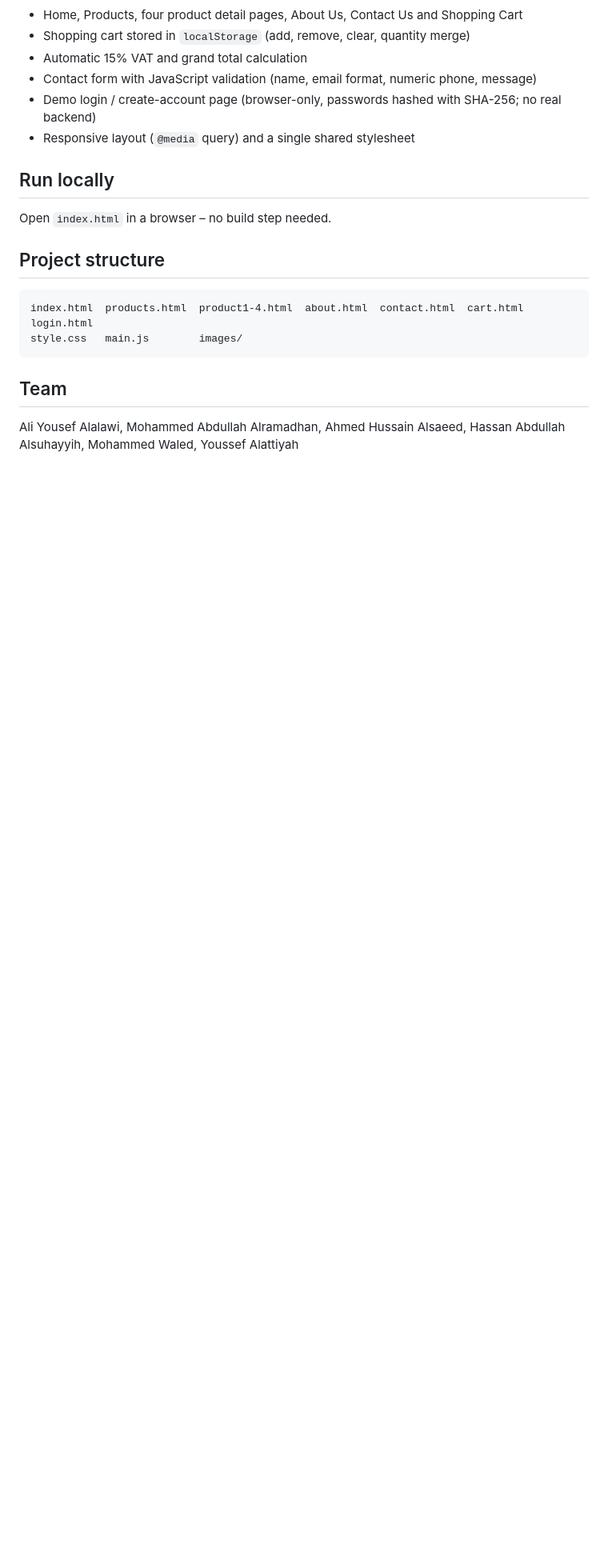
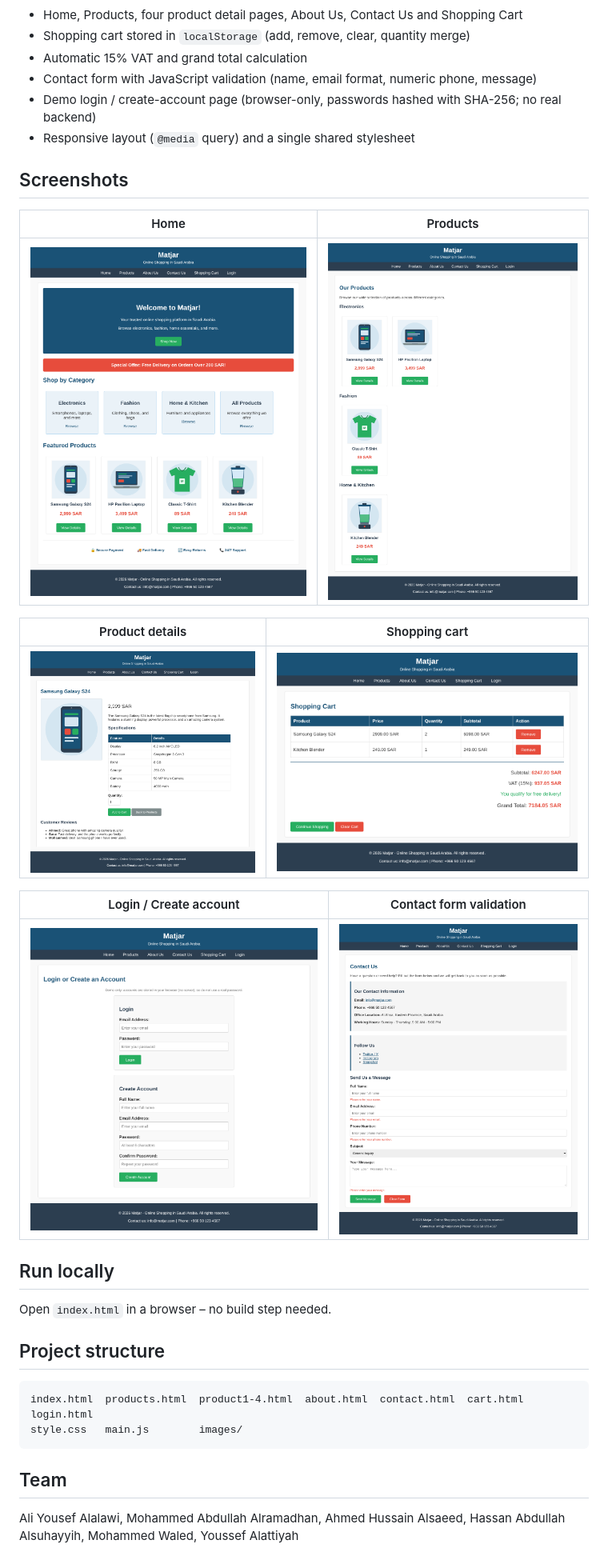
Before and after one commit to Mohd891/matjar-store, a Markdown page: README.md, the part around the change. Shown at 80% size. Drawn GitHub-style; pictures changed too: screenshots/cart.png (added), screenshots/contact-validation.png (added), screenshots/home.png (added); blank space fills up the shorter version.

Commit message:
Add screenshots to README and fix card widths on home page
Co-Authored-By: Claude Sonnet 5.5 <noreply@anthropic.com>
Claude-Session: https://claude.ai/code/session_01NEgUPmooorw6E3J3fjz1eE

```diff
--- a/README.md
+++ b/README.md
@@ -11,6 +11,19 @@ Originally a team project for the *Web Systems Development* course; improved and
 - Demo login / create-account page (browser-only, passwords hashed with SHA-256; no real backend)
 - Responsive layout (`@media` query) and a single shared stylesheet
 
+## Screenshots
+| Home | Products |
+|---|---|
+| ![Home](screenshots/home.png) | ![Products](screenshots/products.png) |
+
+| Product details | Shopping cart |
+|---|---|
+| ![Product details](screenshots/product-detail.png) | ![Cart](screenshots/cart.png) |
+
+| Login / Create account | Contact form validation |
+|---|---|
+| ![Login](screenshots/login.png) | ![Contact validation](screenshots/contact-validation.png) |
+
 ## Run locally
 Open `index.html` in a browser – no build step needed.
 
```
Also changed, not shown: 1 other file.
